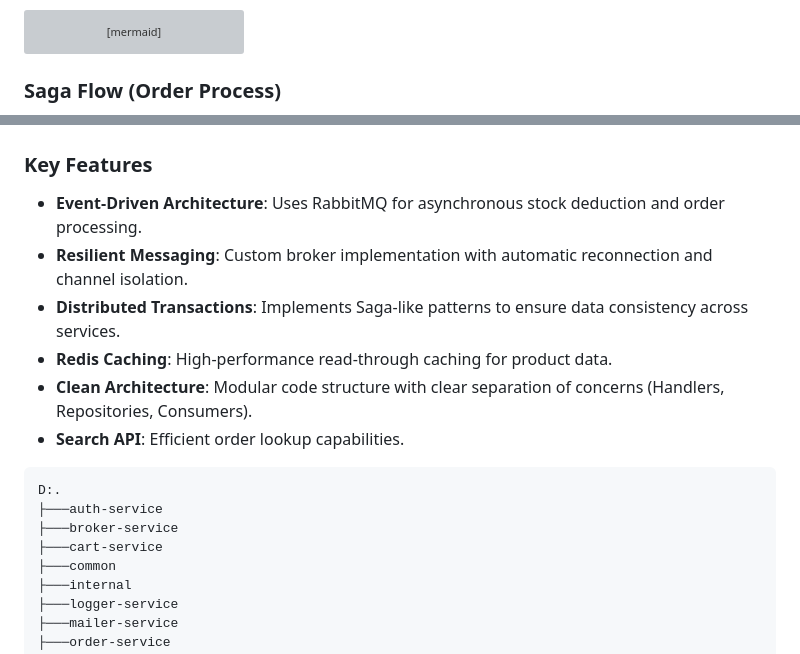
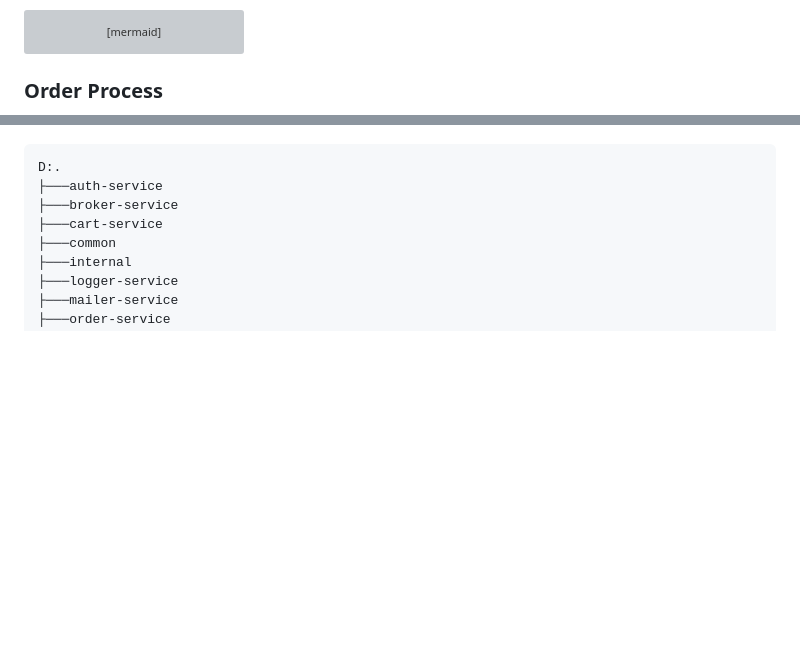
Before and after one commit to phanthehoang2503/small-project-service, a Markdown page: README.md, 2 parts joined by grey strips. Drawn GitHub-style; blank space fills up the shorter version; grey boxes are pictures that could not be loaded.

````diff
--- a/README.md
+++ b/README.md
@@ -56,7 +56,7 @@ graph TD
     Order --- DB
 ```
 
-### Saga Flow (Order Process)
+### Order Process
 
 ```mermaid
 sequenceDiagram
@@ -79,13 +76,6 @@ sequenceDiagram
     end
 ```
 
-### Key Features
-*   **Event-Driven Architecture**: Uses RabbitMQ for asynchronous stock deduction and order processing.
-*   **Resilient Messaging**: Custom broker implementation with automatic reconnection and channel isolation.
-*   **Distributed Transactions**: Implements Saga-like patterns to ensure data consistency across services.
-*   **Redis Caching**: High-performance read-through caching for product data.
-*   **Clean Architecture**: Modular code structure with clear separation of concerns (Handlers, Repositories, Consumers).
-*   **Search API**: Efficient order lookup capabilities.
 
 ```bash
 D:.
````
Also changed, not shown: other parts of README.md (+6 -9 lines).
